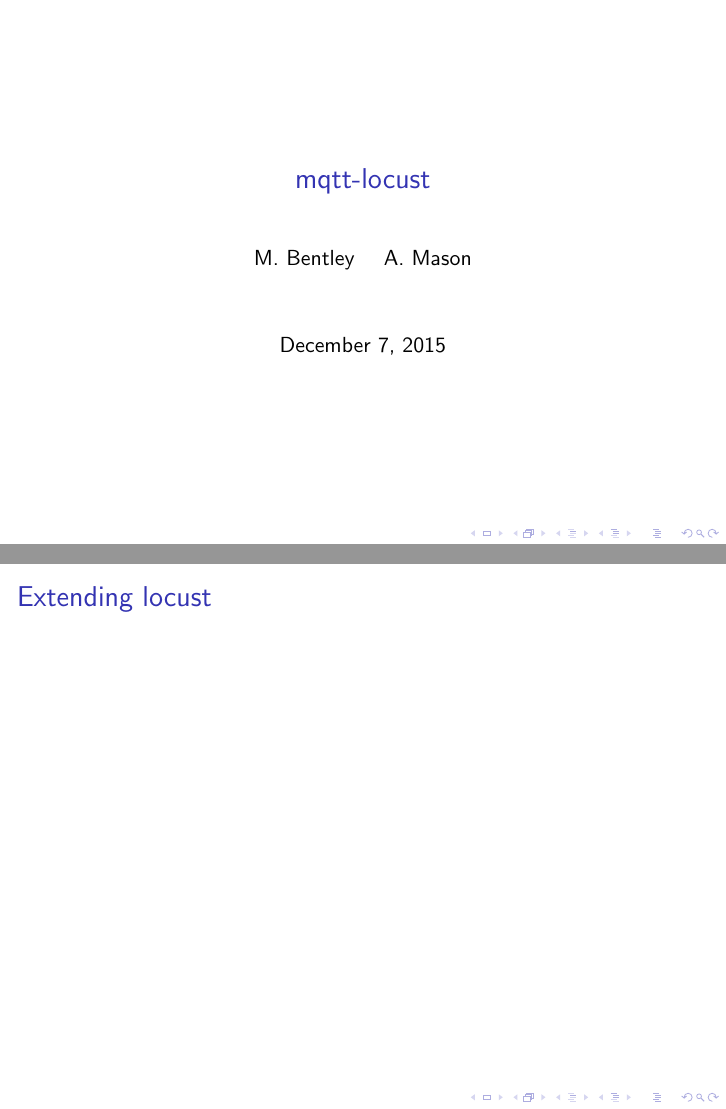
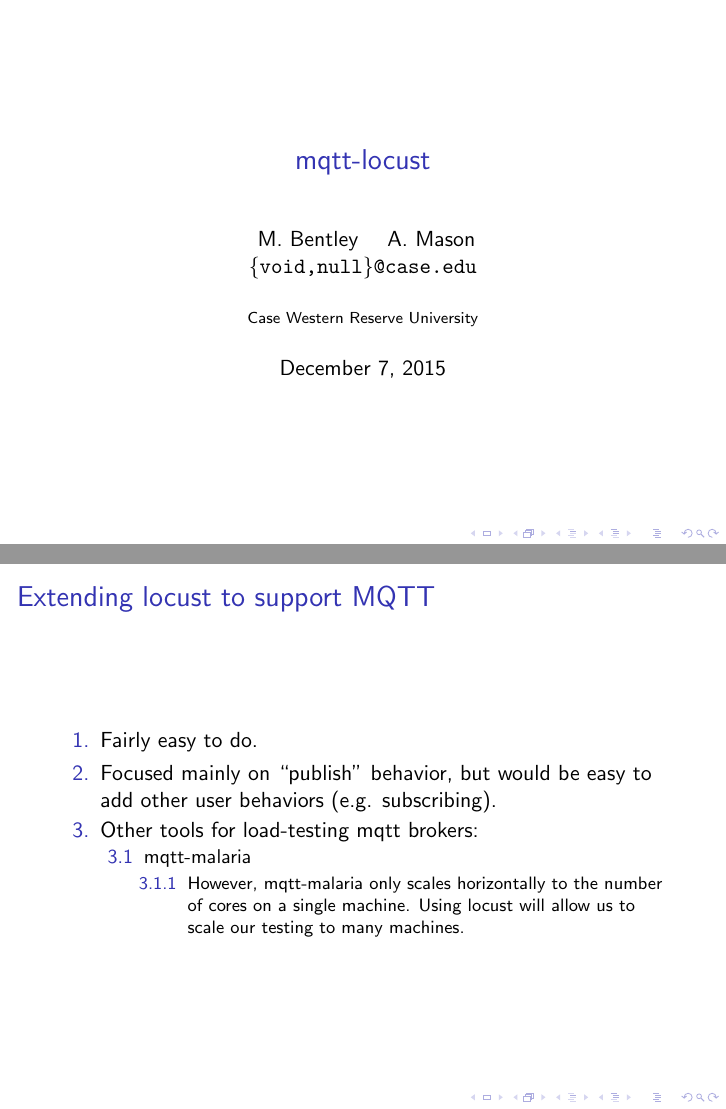
Before and after one commit to ajm188/mqtt-locust, LaTeX slides (slides/presentation.tex): pages 1 and 3 of 8, joined at a grey line. Compiled offline with pdfLaTeX.

Commit message:
add emails, and some content

```diff
--- a/slides/presentation.tex
+++ b/slides/presentation.tex
@@ -1,8 +1,14 @@
 \documentclass{beamer}
+
+\newcommand{\email}[1]{\texttt{#1}}
 
 \title{mqtt-locust}
 \author[Bentley, Mason]
-{M. Bentley \and A. Mason}
+{
+    M. Bentley \and A. Mason\\
+    \email{\{void,null\}@case.edu}
+}
+\institute[CWRU]{Case Western Reserve University}
 
 \begin{document}
 \frame{\titlepage}
@@ -27,7 +33,23 @@
 \end{frame}
 
 \begin{frame}
-    \frametitle{Extending locust}
+    \frametitle{Extending locust to support MQTT}
+    \begin{enumerate}
+        \item Fairly easy to do.
+        \item Focused mainly on ``publish'' behavior, but would be easy to add
+        other user behaviors (e.g. subscribing).
+        \item
+            Other tools for load-testing mqtt brokers:
+            \begin{enumerate}
+                \item
+                    \href{https://github.com/leandog/mqtt-malaria}{mqtt-malaria}
+                    \begin{enumerate}
+                        \item However, mqtt-malaria only scales horizontally to
+                        the number of cores on a single machine. Using locust
+                        will allow us to scale our testing to many machines.
+                    \end{enumerate}
+            \end{enumerate}
+    \end{enumerate}
     % TODO
 \end{frame}
 
```
